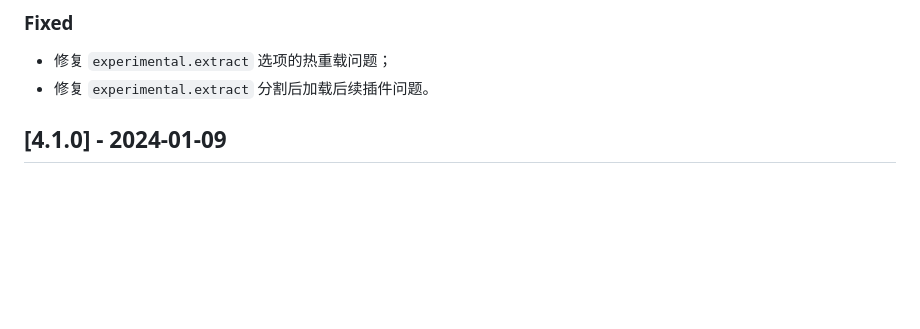
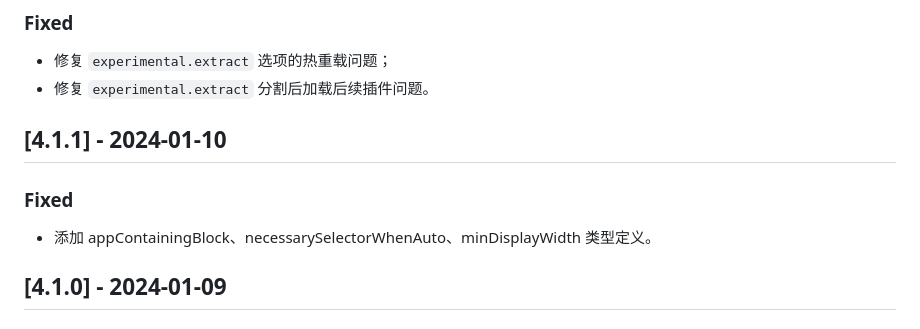
Before and after one commit to wswmsword/postcss-mobile-forever, a Markdown page: CHANGELOG.md, the part around the change. GitHub-like rendering; blank space fills up the shorter version.

```diff
--- a/CHANGELOG.md
+++ b/CHANGELOG.md
@@ -18,6 +18,12 @@
 
 - 修复 `experimental.extract` 选项的热重载问题；
 - 修复 `experimental.extract` 分割后加载后续插件问题。
+
+## [4.1.1] - 2024-01-10
+
+### Fixed
+
+- 添加 appContainingBlock、necessarySelectorWhenAuto、minDisplayWidth 类型定义。
 
 ## [4.1.0] - 2024-01-09
 
```
Also changed, not shown: README.md (+11 -7 lines).
